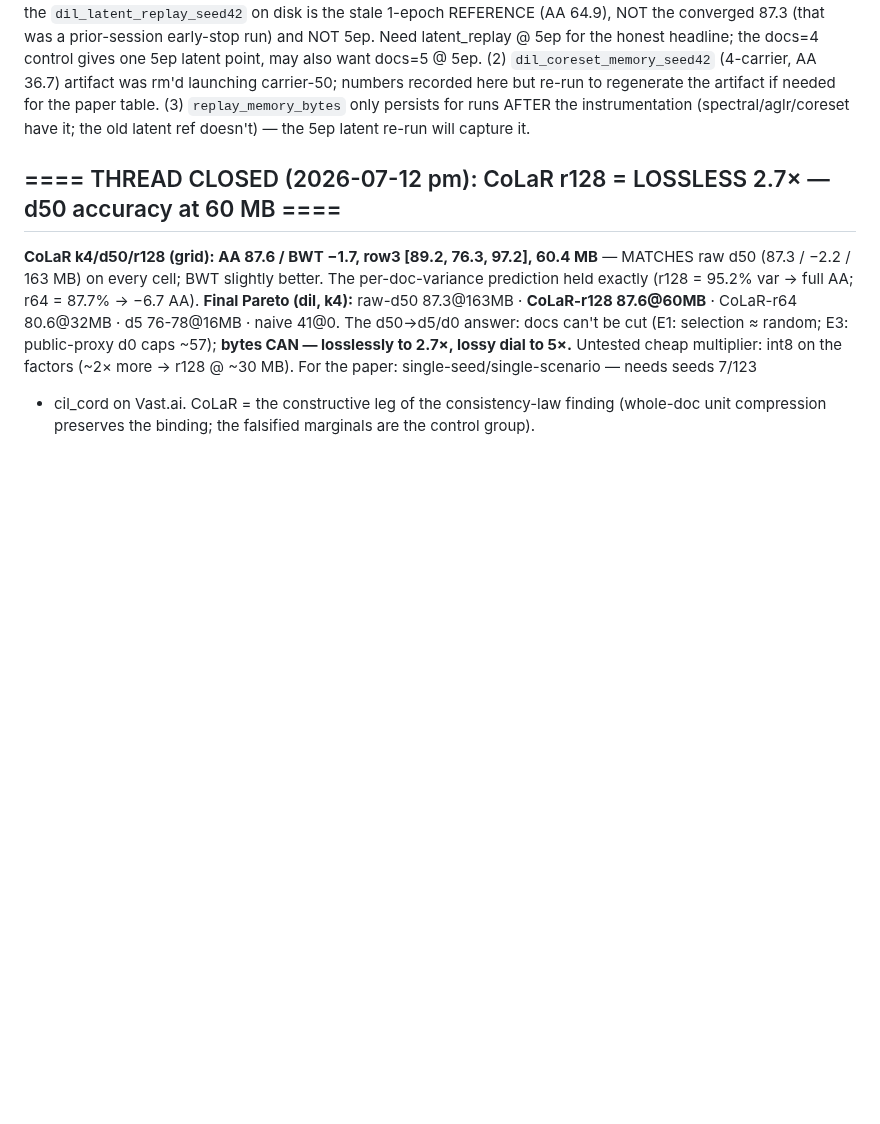
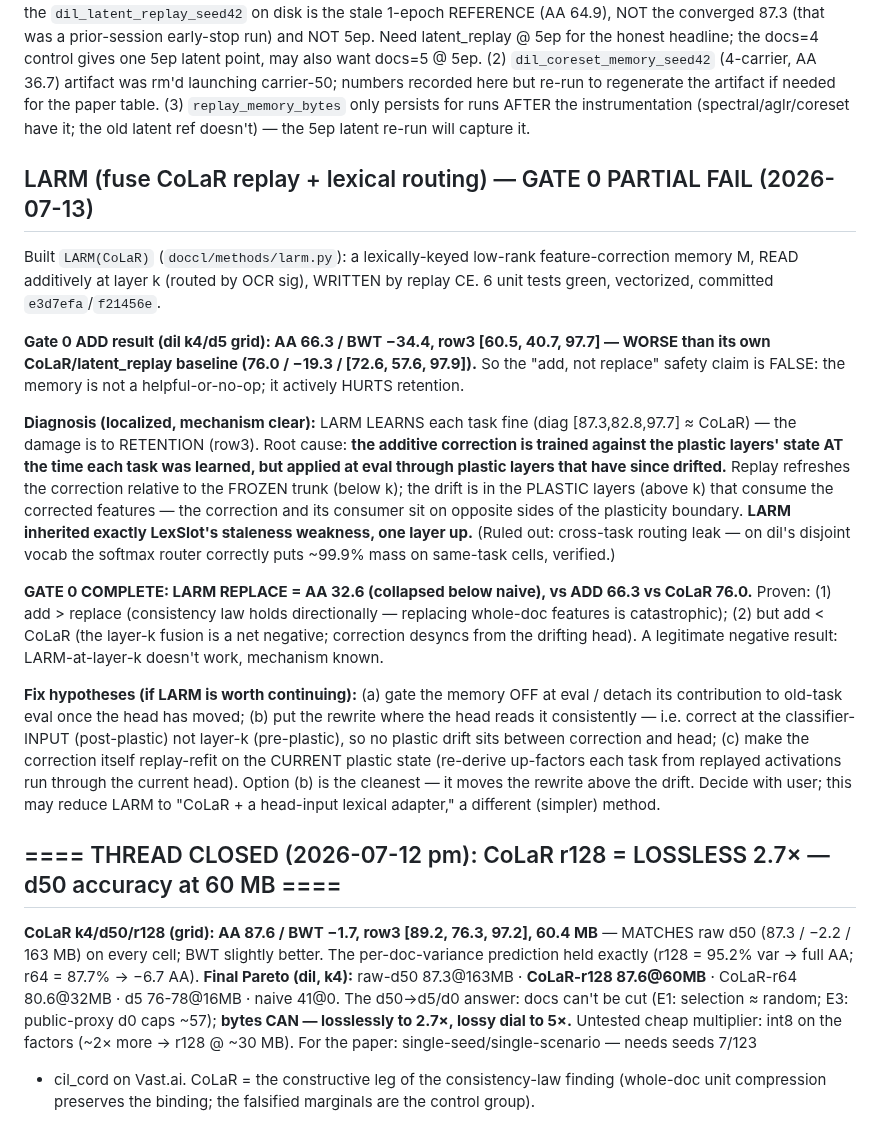
Before and after one commit to hoangthanh283/CLUE, a Markdown page: STATE.md, the part around the change. Drawn GitHub-style; blank space fills up the shorter version.

Commit message:
docs(state): LARM Gate 0 — add>replace confirmed but add(66.3)<CoLaR(76.0); layer-k fusion is a net negative
Mechanism: additive feature correction at layer k desyncs from the plastic layers above it
that drifted since the correction was trained (replay refreshes vs the FROZEN trunk; drift is
in the PLASTIC layers that consume the correction). LARM inherited LexSlot's staleness one
layer up. Ruled out cross-task routing leak (softmax puts 99.9% on same-task cells on disjoint
vocab). Fix hypothesis: move rewrite to classifier-INPUT (above the drift) = 'CoLaR + lexical
head-adapter'. Decide: one shot at the fix, or fold LARM into the falsification chain.

```diff
--- a/STATE.md
+++ b/STATE.md
@@ -229,6 +229,38 @@ NOT the converged 87.3 (that was a prior-session early-stop run) and NOT 5ep. Ne
 numbers recorded here but re-run to regenerate the artifact if needed for the paper table.
 (3) `replay_memory_bytes` only persists for runs AFTER the instrumentation (spectral/aglr/coreset
 have it; the old latent ref doesn't) — the 5ep latent re-run will capture it.
+
+## LARM (fuse CoLaR replay + lexical routing) — GATE 0 PARTIAL FAIL (2026-07-13)
+
+Built `LARM(CoLaR)` (`doccl/methods/larm.py`): a lexically-keyed low-rank feature-correction memory
+M, READ additively at layer k (routed by OCR sig), WRITTEN by replay CE. 6 unit tests green,
+vectorized, committed `e3d7efa`/`f21456e`.
+
+**Gate 0 ADD result (dil k4/d5 grid): AA 66.3 / BWT −34.4, row3 [60.5, 40.7, 97.7] — WORSE than its
+own CoLaR/latent_replay baseline (76.0 / −19.3 / [72.6, 57.6, 97.9]).** So the "add, not replace"
+safety claim is FALSE: the memory is not a helpful-or-no-op; it actively HURTS retention.
+
+**Diagnosis (localized, mechanism clear):** LARM LEARNS each task fine (diag [87.3,82.8,97.7] ≈
+CoLaR) — the damage is to RETENTION (row3). Root cause: **the additive correction is trained against
+the plastic layers' state AT the time each task was learned, but applied at eval through plastic
+layers that have since drifted.** Replay refreshes the correction relative to the FROZEN trunk
+(below k); the drift is in the PLASTIC layers (above k) that consume the corrected features — the
+correction and its consumer sit on opposite sides of the plasticity boundary. **LARM inherited
+exactly LexSlot's staleness weakness, one layer up.** (Ruled out: cross-task routing leak — on dil's
+disjoint vocab the softmax router correctly puts ~99.9% mass on same-task cells, verified.)
+
+**GATE 0 COMPLETE: LARM REPLACE = AA 32.6 (collapsed below naive), vs ADD 66.3 vs CoLaR 76.0.**
+Proven: (1) add > replace (consistency law holds directionally — replacing whole-doc features is
+catastrophic); (2) but add < CoLaR (the layer-k fusion is a net negative; correction desyncs from
+the drifting head). A legitimate negative result: LARM-at-layer-k doesn't work, mechanism known.
+
+**Fix hypotheses (if LARM is worth continuing):** (a) gate the memory OFF at eval / detach its
+contribution to old-task eval once the head has moved; (b) put the rewrite where the head reads it
+consistently — i.e. correct at the classifier-INPUT (post-plastic) not layer-k (pre-plastic), so no
+plastic drift sits between correction and head; (c) make the correction itself replay-refit on the
+CURRENT plastic state (re-derive up-factors each task from replayed activations run through the
+current head). Option (b) is the cleanest — it moves the rewrite above the drift. Decide with user;
+this may reduce LARM to "CoLaR + a head-input lexical adapter," a different (simpler) method.
 
 ## ==== THREAD CLOSED (2026-07-12 pm): CoLaR r128 = LOSSLESS 2.7× — d50 accuracy at 60 MB ====
 
```
